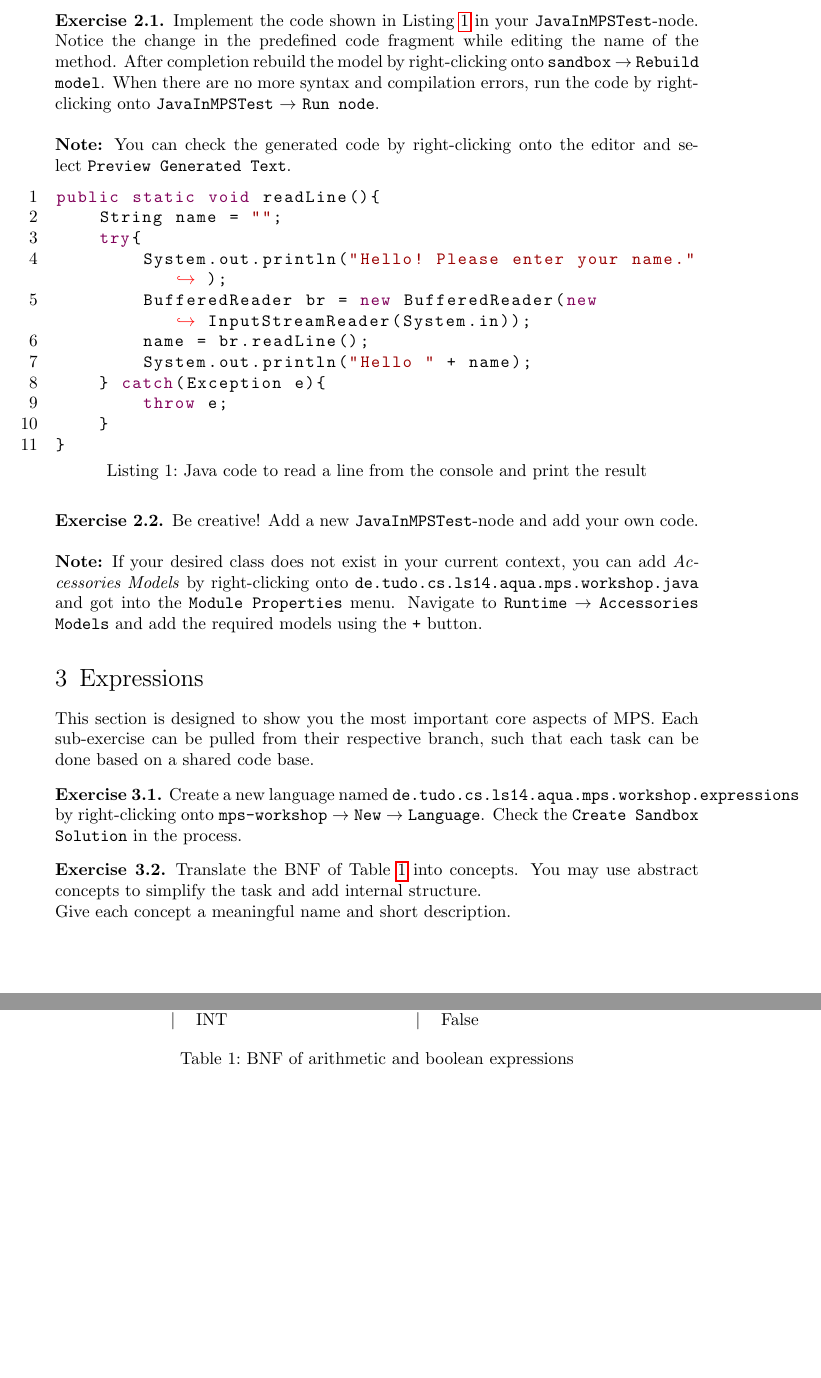
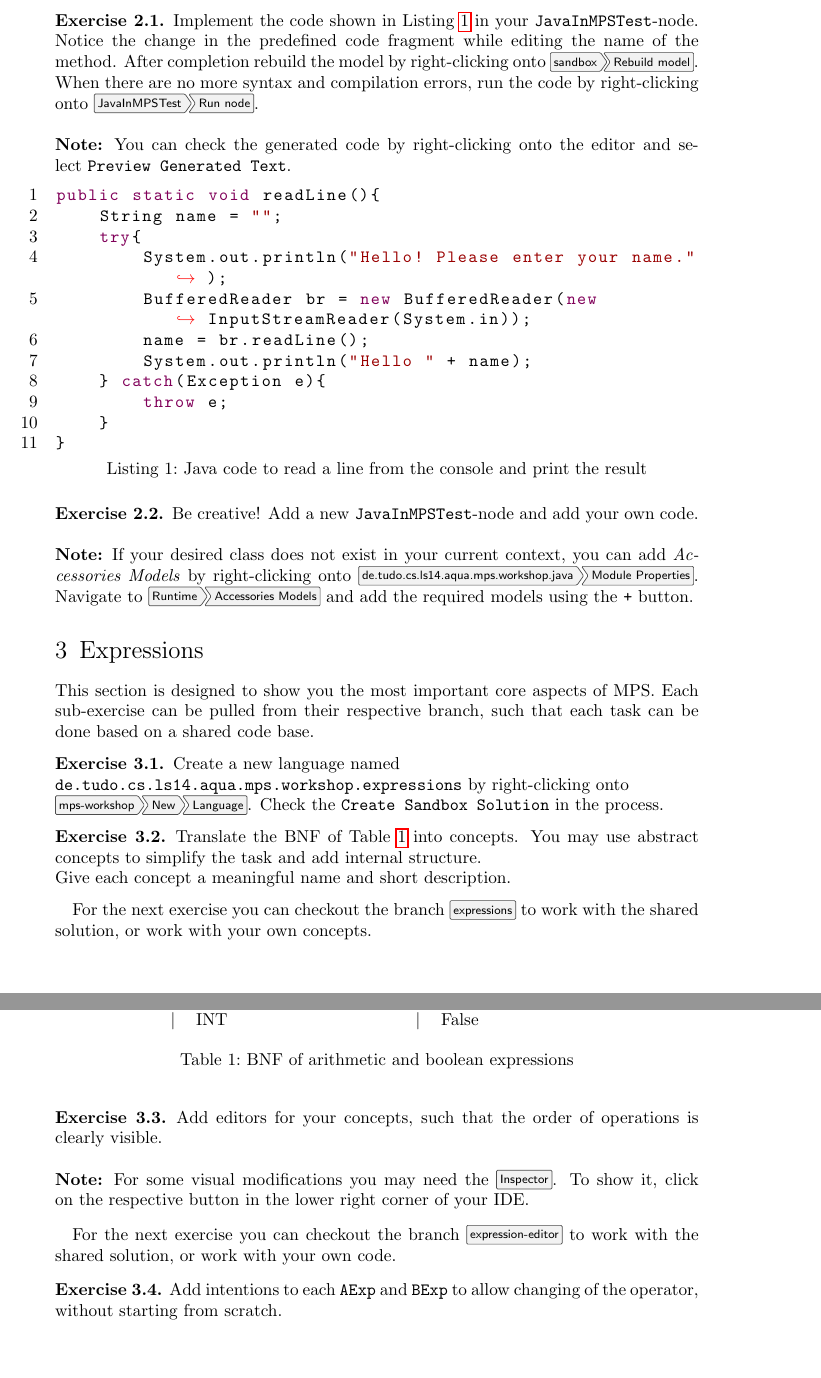
Before and after one commit to tillschallau/mps-workshop, a LaTeX problem sheet (latex-code/exercise/exercise.tex): two parts of pages 2 and 3 of 3, joined at a grey line, cut so that both start at the same text, the shorter picture padded with empty space. Compiled offline with pdfLaTeX.

Commit message:
Add new exercise and update menu-paths

```diff
--- a/latex-code/exercise/exercise.tex
+++ b/latex-code/exercise/exercise.tex
@@ -148,7 +159,7 @@
   \end{figure}
 
   \begin{aufgabe}
-  	Implement the code shown in Listing \ref{lst:read-name} in your \texttt{JavaInMPSTest}-node. Notice the change in the predefined code fragment while editing the name of the method. After completion rebuild the model by right-clicking onto \texttt{sandbox} $\rightarrow$ \texttt{Rebuild model}. When there are no more syntax and compilation errors, run the code by right-clicking onto \texttt{JavaInMPSTest} $\rightarrow$ \texttt{Run node}.\\
+  	Implement the code shown in Listing \ref{lst:read-name} in your \texttt{JavaInMPSTest}-node. Notice the change in the predefined code fragment while editing the name of the method. After completion rebuild the model by right-clicking onto \menu[,]{sandbox, Rebuild model}. When there are no more syntax and compilation errors, run the code by right-clicking onto \menu[,]{JavaInMPSTest, Run node}.\\
   	\\
   	\textbf{Note:} You can check the generated code by right-clicking onto the editor and select \texttt{Preview Generated Text}.
 
@@ -171,7 +182,7 @@ public static void readLine(){
   \begin{aufgabe}
   	Be creative! Add a new \texttt{JavaInMPSTest}-node and add your own code.\\
   	\\
-  	\textbf{Note:} If your desired class does not exist in your current context, you can add \textit{Accessories Models} by right-clicking onto \texttt{de.tudo.cs.ls14.aqua.mps.workshop.java} and got into the \texttt{Module Properties} menu. Navigate to \texttt{Runtime} $\rightarrow$ \texttt{Accessories Models} and add the required models using the \texttt{+} button.
+  	\textbf{Note:} If your desired class does not exist in your current context, you can add \textit{Accessories Models} by right-clicking onto \menu[,]{de.tudo.cs.ls14.aqua.mps.workshop.java, Module Properties}. Navigate to \menu[,]{Runtime, Accessories Models} and add the required models using the \texttt{+} button.
   \end{aufgabe}
 
 	\section{Expressions}
@@ -179,7 +190,8 @@ public static void readLine(){
 	This section is designed to show you the most important core aspects of MPS. Each sub-exercise can be pulled from their respective branch, such that each task can be done based on a shared code base.
 
 	\begin{aufgabe}
-		Create a new language named \texttt{de.tudo.cs.ls14.aqua.mps.workshop.expressions} by right-clicking onto \texttt{mps-workshop} $\rightarrow$ \texttt{New} $\rightarrow$ \texttt{Language}. Check the \texttt{Create Sandbox Solution} in the process.
+		Create a new language named \\
+		\texttt{de.tudo.cs.ls14.aqua.mps.workshop.expressions} by right-clicking onto\\ \menu[,]{mps-workshop, New, Language}. Check the \texttt{Create Sandbox Solution} in the process.
 	\end{aufgabe}
 
 	\begin{aufgabe}
@@ -219,6 +231,20 @@ public static void readLine(){
 		\end{table}
 	\end{aufgabe}
 
+	For the next exercise you can checkout the branch \menu{expressions} to work with the shared solution, or work with your own concepts.
+
+	\begin{aufgabe}
+		Add editors for your concepts, such that the order of operations is clearly visible.\\
+		\\
+		\textbf{Note:} For some visual modifications you may need the \menu{Inspector}. To show it, click on the respective button in the lower right corner of your IDE.
+	\end{aufgabe}
+
+	For the next exercise you can checkout the branch \menu{expression-editor} to work with the shared solution, or work with your own code.
+
+	\begin{aufgabe}
+		Add intentions to each \texttt{AExp} and \texttt{BExp} to allow changing of the operator, without starting from scratch.
+	\end{aufgabe}
+
 
 %%%%%%%%%%%%%%%%%%%%%%%%%%%%%%%%%%%%%%%%%%%%%%%%%%%%%%%%%%%%%%%%%%%%%%%%%%%%
 % Ende des Dokuments -- alles, was nach dieser Zeile steht, wird
```
Also changed, not shown: latex-code/exercise/exercise.tex (11 more changed lines).
